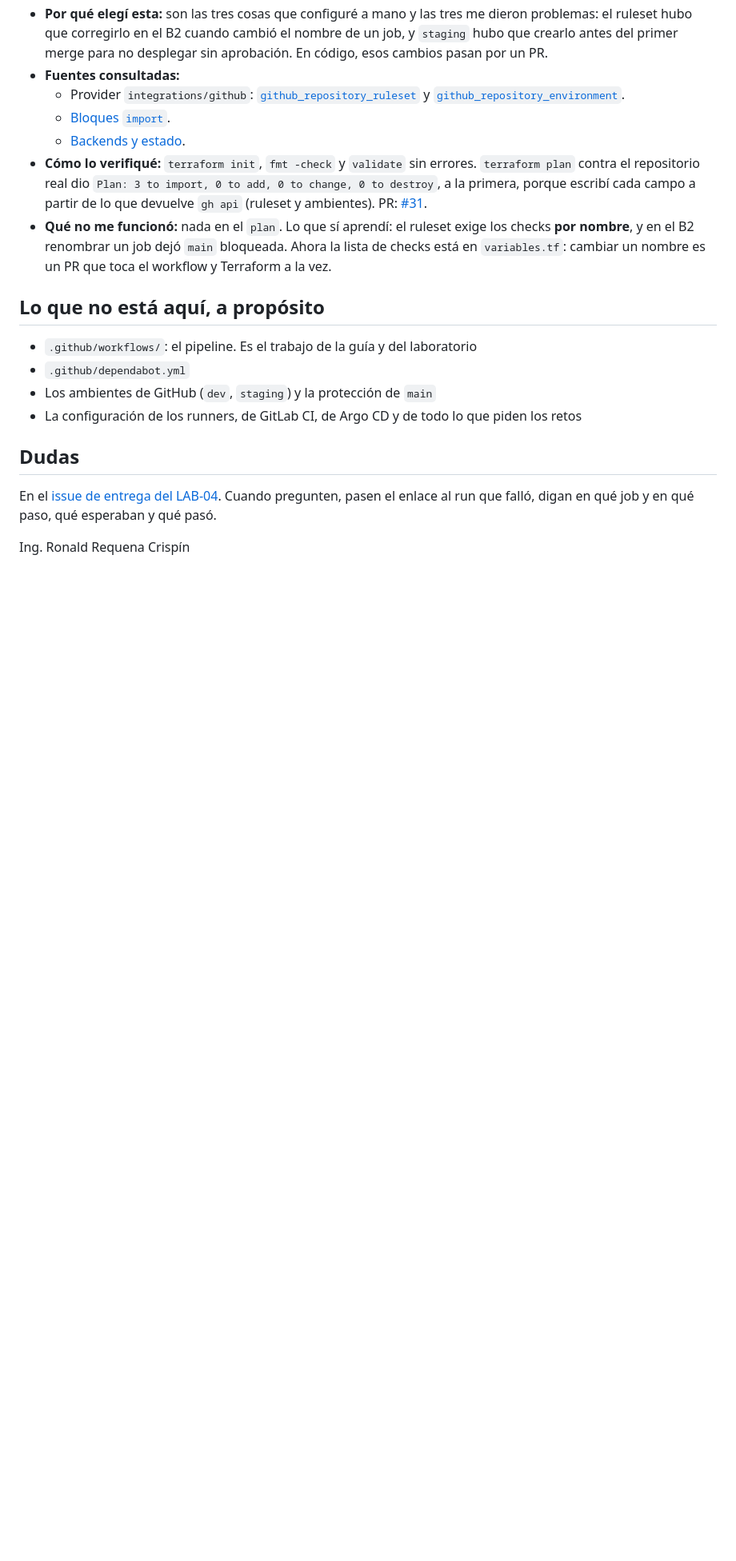
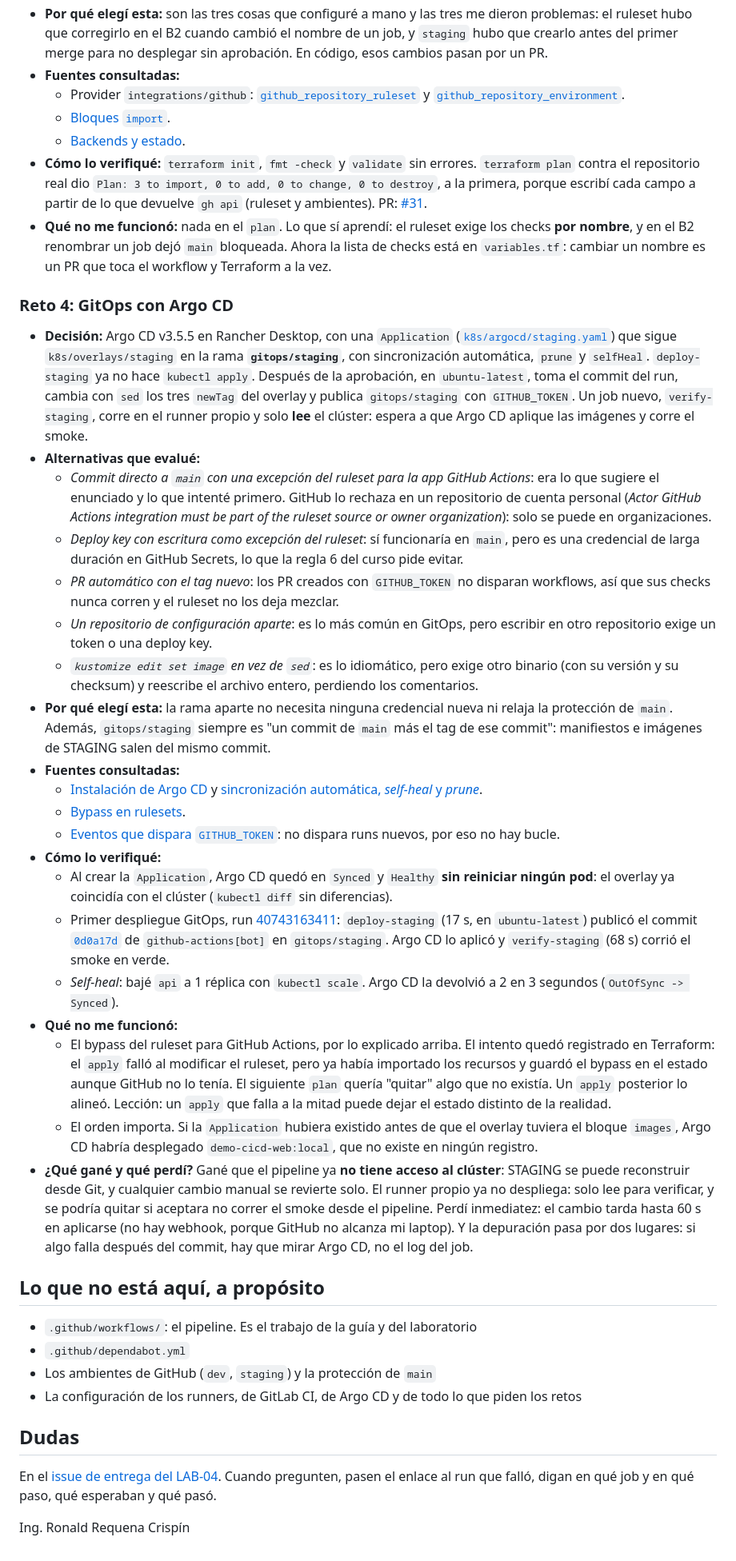
Before and after one commit to Jesusro-del/demo-cicd, a Markdown page: README.md, the part around the change. Shown at 80% size. Drawn GitHub-style; blank space fills up the shorter version.

Commit message:
Reto 4: bitácora en el README y PROGRESO
Co-Authored-By: Claude Opus 5.5 <noreply@anthropic.com>

```diff
--- a/README.md
+++ b/README.md
@@ -275,6 +275,29 @@ En los dos, STAGING no tenía nada que actualizar (en el "antes", los pods ya es
 - **Cómo lo verifiqué:** `terraform init`, `fmt -check` y `validate` sin errores. `terraform plan` contra el repositorio real dio `Plan: 3 to import, 0 to add, 0 to change, 0 to destroy`, a la primera, porque escribí cada campo a partir de lo que devuelve `gh api` (ruleset y ambientes). PR: [#31](https://github.com/Jesusro-del/demo-cicd/pull/31).
 - **Qué no me funcionó:** nada en el `plan`. Lo que sí aprendí: el ruleset exige los checks **por nombre**, y en el B2 renombrar un job dejó `main` bloqueada. Ahora la lista de checks está en `variables.tf`: cambiar un nombre es un PR que toca el workflow y Terraform a la vez.
 
+### Reto 4: GitOps con Argo CD
+
+- **Decisión:** Argo CD v3.5.5 en Rancher Desktop, con una `Application` ([`k8s/argocd/staging.yaml`](k8s/argocd/staging.yaml)) que sigue `k8s/overlays/staging` en la rama **`gitops/staging`**, con sincronización automática, `prune` y `selfHeal`. `deploy-staging` ya no hace `kubectl apply`. Después de la aprobación, en `ubuntu-latest`, toma el commit del run, cambia con `sed` los tres `newTag` del overlay y publica `gitops/staging` con `GITHUB_TOKEN`. Un job nuevo, `verify-staging`, corre en el runner propio y solo **lee** el clúster: espera a que Argo CD aplique las imágenes y corre el smoke.
+- **Alternativas que evalué:**
+  - *Commit directo a `main` con una excepción del ruleset para la app GitHub Actions*: era lo que sugiere el enunciado y lo que intenté primero. GitHub lo rechaza en un repositorio de cuenta personal (*Actor GitHub Actions integration must be part of the ruleset source or owner organization*): solo se puede en organizaciones.
+  - *Deploy key con escritura como excepción del ruleset*: sí funcionaría en `main`, pero es una credencial de larga duración en GitHub Secrets, lo que la regla 6 del curso pide evitar.
+  - *PR automático con el tag nuevo*: los PR creados con `GITHUB_TOKEN` no disparan workflows, así que sus checks nunca corren y el ruleset no los deja mezclar.
+  - *Un repositorio de configuración aparte*: es lo más común en GitOps, pero escribir en otro repositorio exige un token o una deploy key.
+  - *`kustomize edit set image` en vez de `sed`*: es lo idiomático, pero exige otro binario (con su versión y su checksum) y reescribe el archivo entero, perdiendo los comentarios.
+- **Por qué elegí esta:** la rama aparte no necesita ninguna credencial nueva ni relaja la protección de `main`. Además, `gitops/staging` siempre es "un commit de `main` más el tag de ese commit": manifiestos e imágenes de STAGING salen del mismo commit.
+- **Fuentes consultadas:**
+  - [Instalación de Argo CD](https://argo-cd.readthedocs.io/en/stable/getting_started/) y [sincronización automática, *self-heal* y *prune*](https://argo-cd.readthedocs.io/en/stable/user-guide/auto_sync/).
+  - [Bypass en rulesets](https://docs.github.com/en/repositories/configuring-branches-and-merges-in-your-repository/managing-rulesets/creating-rulesets-for-a-repository#granting-bypass-permissions-for-your-branch-or-tag-ruleset).
+  - [Eventos que dispara `GITHUB_TOKEN`](https://docs.github.com/en/actions/security-for-github-actions/security-guides/automatic-token-authentication#using-the-github_token-in-a-workflow): no dispara runs nuevos, por eso no hay bucle.
+- **Cómo lo verifiqué:**
+  - Al crear la `Application`, Argo CD quedó en `Synced` y `Healthy` **sin reiniciar ningún pod**: el overlay ya coincidía con el clúster (`kubectl diff` sin diferencias).
+  - Primer despliegue GitOps, run [40743163411](https://github.com/Jesusro-del/demo-cicd/actions/runs/40743163411): `deploy-staging` (17 s, en `ubuntu-latest`) publicó el commit [`0d0a17d`](https://github.com/Jesusro-del/demo-cicd/commit/0d0a17d817cfda00a2956c9ff4e7ac6144503051) de `github-actions[bot]` en `gitops/staging`. Argo CD lo aplicó y `verify-staging` (68 s) corrió el smoke en verde.
+  - *Self-heal*: bajé `api` a 1 réplica con `kubectl scale`. Argo CD la devolvió a 2 en 3 segundos (`OutOfSync -> Synced`).
+- **Qué no me funcionó:**
+  - El bypass del ruleset para GitHub Actions, por lo explicado arriba. El intento quedó registrado en Terraform: el `apply` falló al modificar el ruleset, pero ya había importado los recursos y guardó el bypass en el estado aunque GitHub no lo tenía. El siguiente `plan` quería "quitar" algo que no existía. Un `apply` posterior lo alineó. Lección: un `apply` que falla a la mitad puede dejar el estado distinto de la realidad.
+  - El orden importa. Si la `Application` hubiera existido antes de que el overlay tuviera el bloque `images`, Argo CD habría desplegado `demo-cicd-web:local`, que no existe en ningún registro.
+- **¿Qué gané y qué perdí?** Gané que el pipeline ya **no tiene acceso al clúster**: STAGING se puede reconstruir desde Git, y cualquier cambio manual se revierte solo. El runner propio ya no despliega: solo lee para verificar, y se podría quitar si aceptara no correr el smoke desde el pipeline. Perdí inmediatez: el cambio tarda hasta 60 s en aplicarse (no hay webhook, porque GitHub no alcanza mi laptop). Y la depuración pasa por dos lugares: si algo falla después del commit, hay que mirar Argo CD, no el log del job.
+
 ## Lo que no está aquí, a propósito
 
 - `.github/workflows/`: el pipeline. Es el trabajo de la guía y del laboratorio
```
Also changed, not shown: PROGRESO.md (+3 -0 lines).
